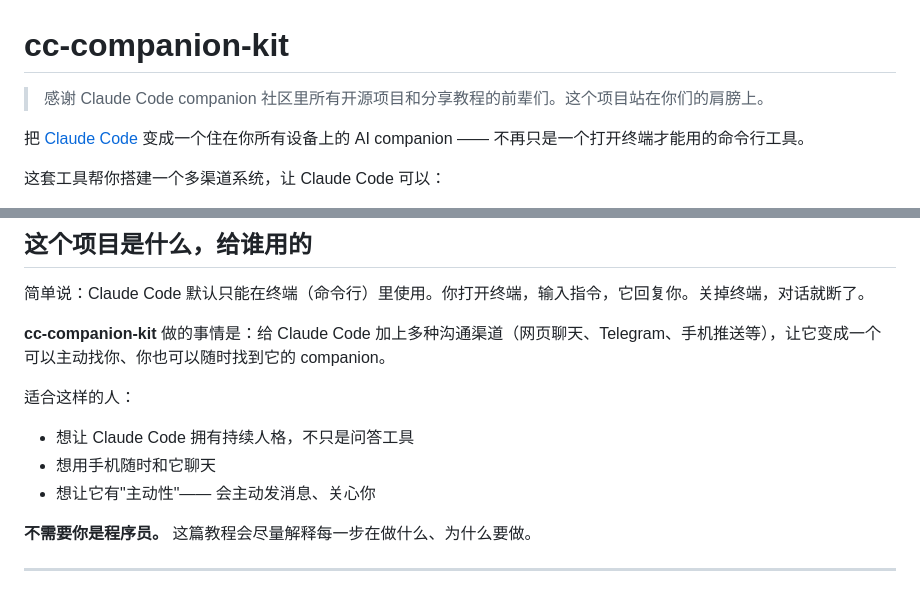
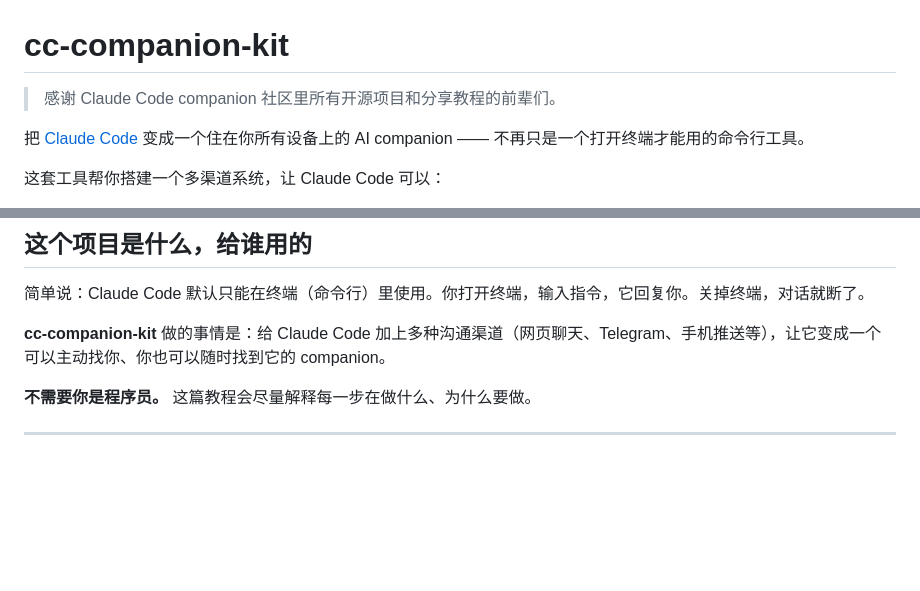
Before and after one commit to yerph/homunculus, a Markdown page: README.md, 2 parts joined by grey strips. Drawn GitHub-style; blank space fills up the shorter version.

Commit message:
README: 精简开头，去掉冗余段落
Co-Authored-By: Claude Opus 4.6 <noreply@anthropic.com>

```diff
--- a/README.md
+++ b/README.md
@@ -1,6 +1,6 @@
 # cc-companion-kit
 
-> 感谢 Claude Code companion 社区里所有开源项目和分享教程的前辈们。这个项目站在你们的肩膀上。
+> 感谢 Claude Code companion 社区里所有开源项目和分享教程的前辈们。
 
 把 [Claude Code](https://docs.anthropic.com/en/docs/claude-code) 变成一个住在你所有设备上的 AI companion —— 不再只是一个打开终端才能用的命令行工具。
 
@@ -20,11 +20,6 @@
 简单说：Claude Code 默认只能在终端（命令行）里使用。你打开终端，输入指令，它回复你。关掉终端，对话就断了。
 
 **cc-companion-kit** 做的事情是：给 Claude Code 加上多种沟通渠道（网页聊天、Telegram、手机推送等），让它变成一个可以主动找你、你也可以随时找到它的 companion。
-
-适合这样的人：
-- 想让 Claude Code 拥有持续人格，不只是问答工具
-- 想用手机随时和它聊天
-- 想让它有"主动性"—— 会主动发消息、关心你
 
 **不需要你是程序员。** 这篇教程会尽量解释每一步在做什么、为什么要做。
 
```
